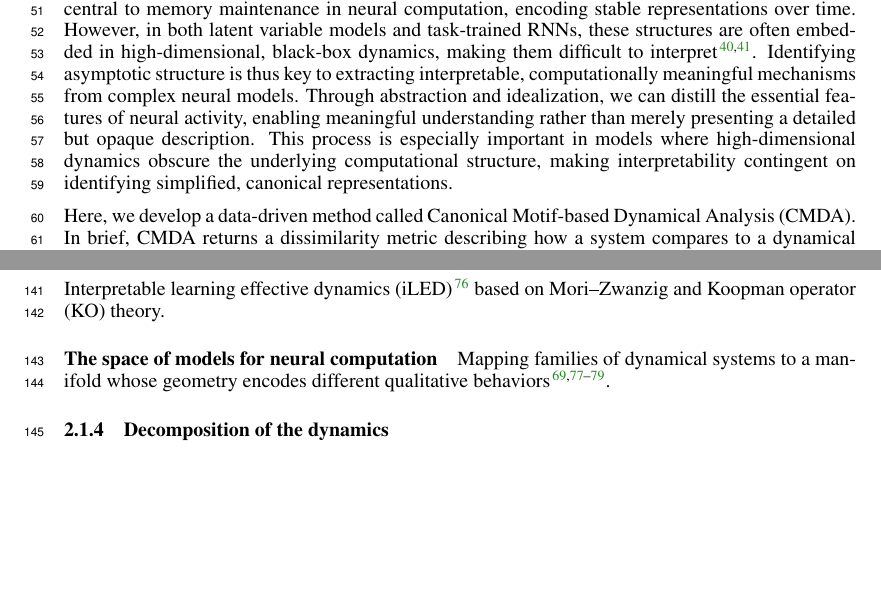
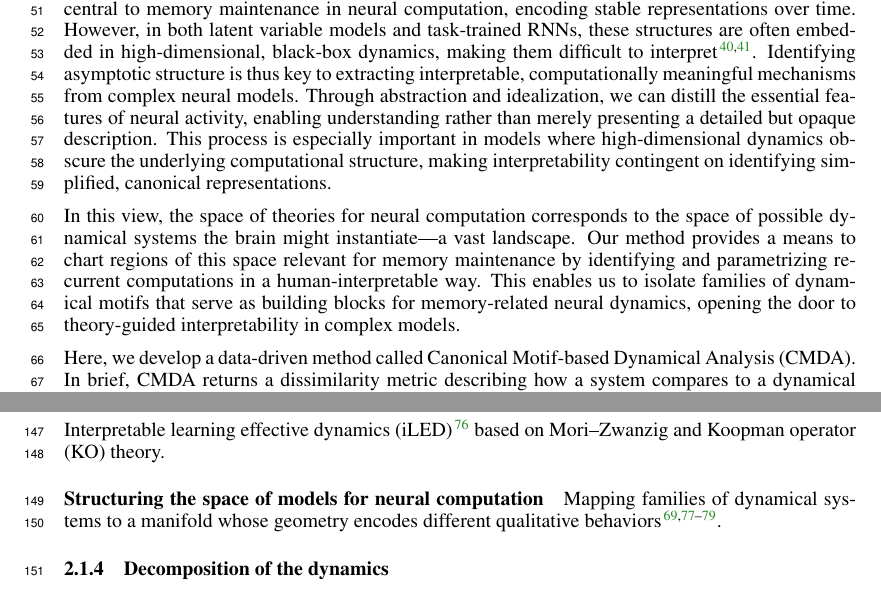
Before and after one commit to Asagodi/topological_diversity, a LaTeX paper (iam/interpretable_attractor_motifs.tex): two parts of pages 2 and 4 of 46, joined at a grey line, cut so that both start at the same text, the shorter picture padded with empty space. Compiled offline with pdfLaTeX.

Commit message:
theo space in intro

```diff
--- a/iam/interpretable_attractor_motifs.tex
+++ b/iam/interpretable_attractor_motifs.tex
@@ -151,15 +151,19 @@ These models support both top-down engineering approaches—where desired dynami
 Asymptotic behavior—captured by structures like fixed points, limit cycles, and slow manifolds—is central to memory maintenance in neural computation, encoding stable representations over time. However, in both latent variable models and task-trained RNNs, these structures are often embedded in high-dimensional, black-box dynamics, making them difficult to interpret \citep{whiteway2019interpretable,kar2022interpretability}. %obscurity
 Identifying asymptotic structure is thus key to extracting interpretable, computationally meaningful mechanisms from complex neural models.
 %lets bring some light!
-Through abstraction and idealization, we can distill the essential features of neural activity, enabling meaningful understanding rather than merely presenting a detailed but opaque description. This process is especially important in models where high-dimensional dynamics obscure the underlying computational structure, making interpretability contingent on identifying simplified, canonical representations.
-
+Through abstraction and idealization, we can distill the essential features of neural activity, enabling understanding rather than merely presenting a detailed but opaque description.
+This process is especially important in models where high-dimensional dynamics obscure the underlying computational structure, making interpretability contingent on identifying simplified, canonical representations.
+
+%The space of models for neural computation / the space of theories for neural computation
+In this view, the space of theories for neural computation corresponds to the space of possible dynamical systems the brain might instantiate—a vast landscape.
+Our method provides a means to chart regions of this space relevant for memory maintenance by identifying and parametrizing recurrent computations in a human-interpretable way.
+This enables us to isolate families of dynamical motifs that serve as building blocks for memory-related neural dynamics, opening the door to theory-guided interpretability in complex models.
 
 Here, we develop a data-driven method called Canonical Motif-based Dynamical Analysis (CMDA).
 In brief, CMDA returns a dissimilarity metric describing how a system compares to a dynamical motif both at the level of the topology of the dynamics and how much the dynamics needs to be transformed.
 Our results demonstrate that CMDA identifies both dynamic structure and the complexity needed to deform it based on an interpretable motif.
 This framework applies to core neural computations such as classification, working memory, and persistent representations (e.g., head direction cells).
 It accommodates both infinite-horizon systems and finite-horizon systems like echo state networks, highlighting that time-limited trajectories may obscure deeper structural distinctions only visible in the full vector field.
-
 
 
 %another perspective
@@ -319,7 +323,7 @@ Interpretable learning effective dynamics (iLED) \citep{menier2025interpretable}
 %%\item surrogate dynamical systems (any citations?)
 %\end{itemize}
 
- \paragraph{The space of models for neural computation} %and reducing it
+ \paragraph{Structuring the space of models for neural computation} %and reducing it
 Mapping families of dynamical systems to a manifold whose geometry encodes different qualitative behaviors \citep{transtrum2014model, ricci2022phase2vec, quinn2022information, Vermani2024b}.
 
 %%%decomposition is a form of reduction?
```
Also changed, not shown: iam/interpretable_attractor_motifs.tex (1 more changed lines).
